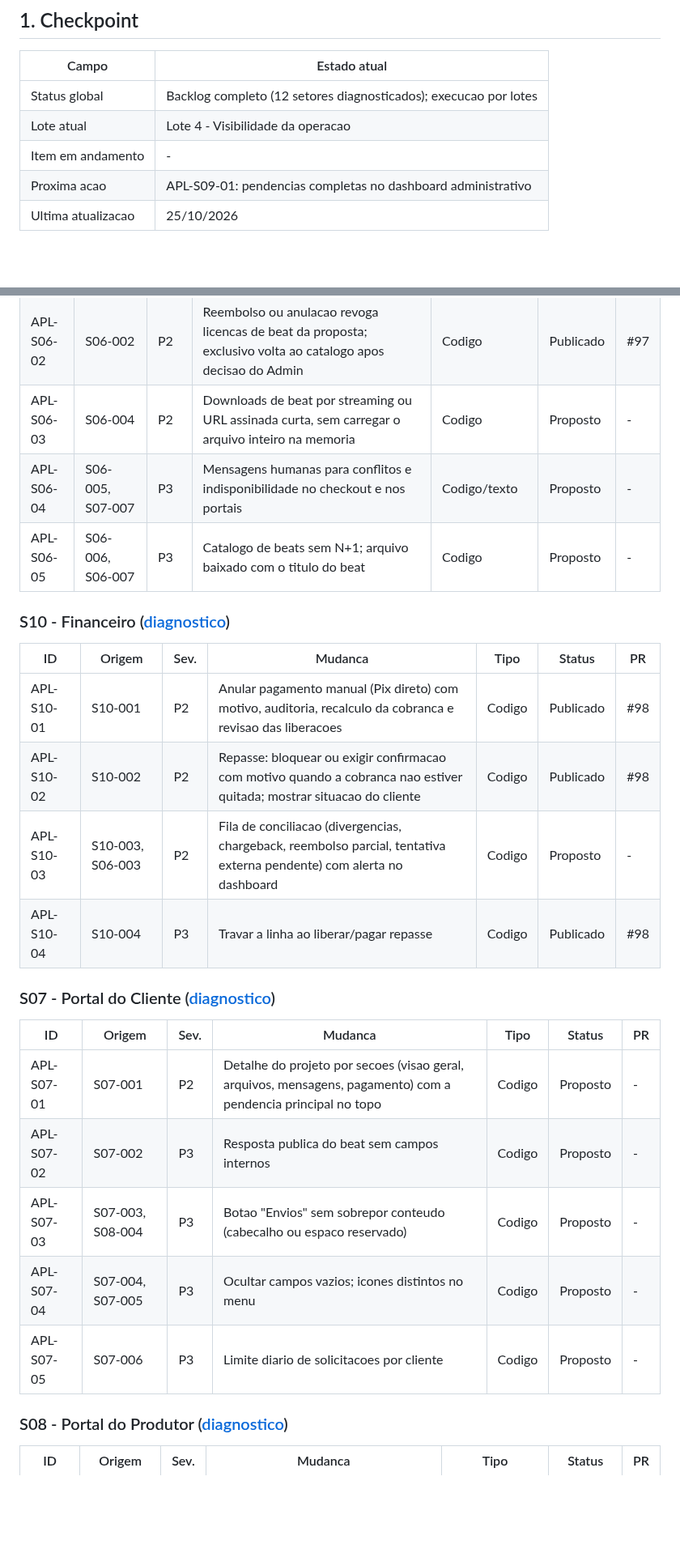
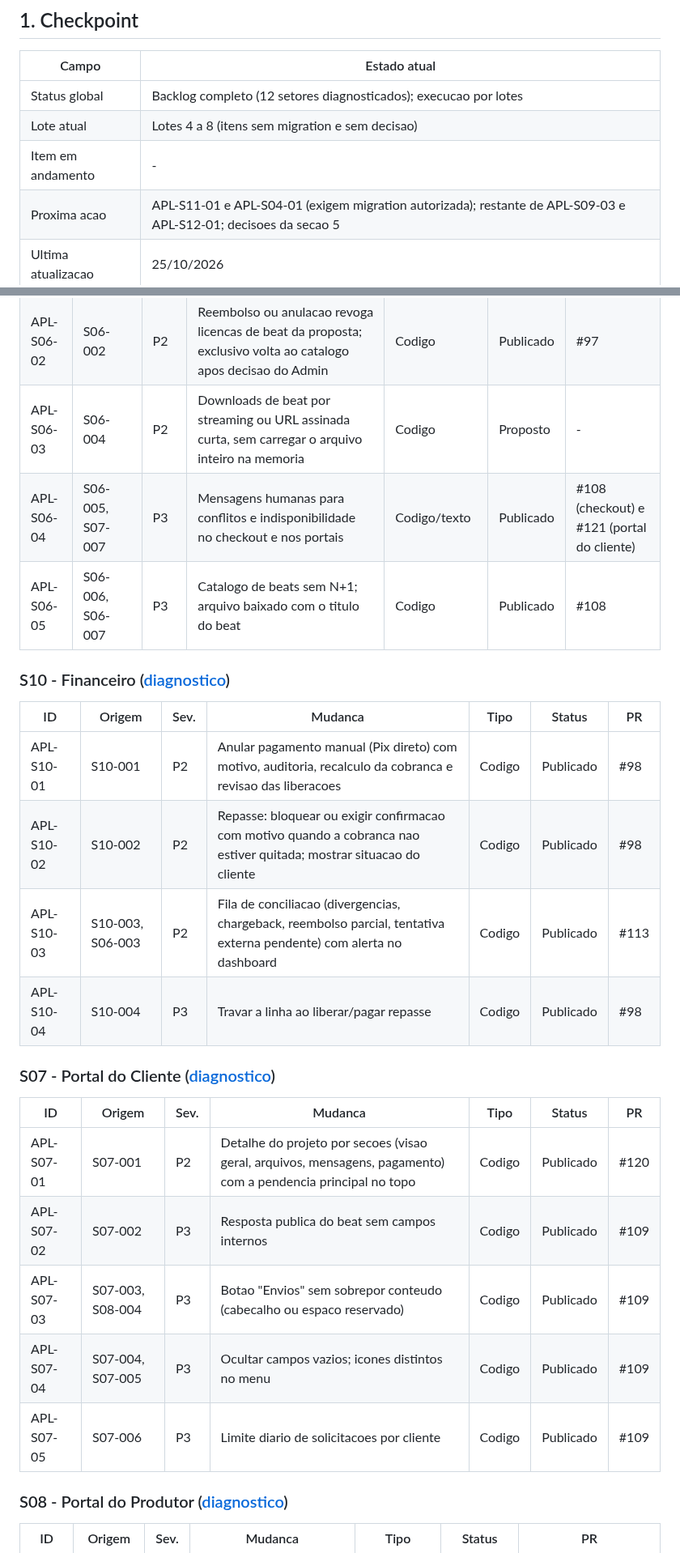
Before and after one commit to andersongaalves/mirai-hit-studio, a Markdown page: docs/roadmap-3.0/ETAPA_07_APLICACAO_AUDITORIA.md, 2 parts joined by grey strips. Shown at 81% size. Drawn GitHub-style; blank space fills up the shorter version.

Commit message:
docs(etapa07): registra a publicação dos Lotes 4 a 8 sem migration
Co-Authored-By: Claude Opus 5.5 <noreply@anthropic.com>
Claude-Session: https://claude.ai/code/session_01AfT3sAzprH8WCW7k2heAvS

```diff
--- a/docs/roadmap-3.0/ETAPA_07_APLICACAO_AUDITORIA.md
+++ b/docs/roadmap-3.0/ETAPA_07_APLICACAO_AUDITORIA.md
@@ -9,9 +9,9 @@ implementado sem autorizacao do responsavel.
 | Campo | Estado atual |
 | --- | --- |
 | Status global | Backlog completo (12 setores diagnosticados); execucao por lotes |
-| Lote atual | Lote 4 - Visibilidade da operacao |
+| Lote atual | Lotes 4 a 8 (itens sem migration e sem decisao) |
 | Item em andamento | - |
-| Proxima acao | APL-S09-01: pendencias completas no dashboard administrativo |
+| Proxima acao | APL-S11-01 e APL-S04-01 (exigem migration autorizada); restante de APL-S09-03 e APL-S12-01; decisoes da secao 5 |
 | Ultima atualizacao | 25/10/2026 |
 
 ## 2. Regras
@@ -58,8 +58,8 @@ ou `Decisao` (aguarda escolha), `Descartado` (com motivo).
 | APL-S06-01 | S06-001, S04-001 | P1 | Prazo para reserva de licenca de beat com liberacao automatica; cancelar reserva quando proposta/cobranca for cancelada; acao do Admin "liberar reserva" com motivo | Codigo + migration (prazo) | Publicado | #97 |
 | APL-S06-02 | S06-002 | P2 | Reembolso ou anulacao revoga licencas de beat da proposta; exclusivo volta ao catalogo apos decisao do Admin | Codigo | Publicado | #97 |
 | APL-S06-03 | S06-004 | P2 | Downloads de beat por streaming ou URL assinada curta, sem carregar o arquivo inteiro na memoria | Codigo | Proposto | - |
-| APL-S06-04 | S06-005, S07-007 | P3 | Mensagens humanas para conflitos e indisponibilidade no checkout e nos portais | Codigo/texto | Proposto | - |
-| APL-S06-05 | S06-006, S06-007 | P3 | Catalogo de beats sem N+1; arquivo baixado com o titulo do beat | Codigo | Proposto | - |
+| APL-S06-04 | S06-005, S07-007 | P3 | Mensagens humanas para conflitos e indisponibilidade no checkout e nos portais | Codigo/texto | Publicado | #108 (checkout) e #121 (portal do cliente) |
+| APL-S06-05 | S06-006, S06-007 | P3 | Catalogo de beats sem N+1; arquivo baixado com o titulo do beat | Codigo | Publicado | #108 |
 
 ### S10 - Financeiro ([diagnostico](auditoria/S10_FINANCEIRO.md))
 
@@ -67,18 +67,18 @@ ou `Decisao` (aguarda escolha), `Descartado` (com motivo).
 | --- | --- | --- | --- | --- | --- | --- |
 | APL-S10-01 | S10-001 | P2 | Anular pagamento manual (Pix direto) com motivo, auditoria, recalculo da cobranca e revisao das liberacoes | Codigo | Publicado | #98 |
 | APL-S10-02 | S10-002 | P2 | Repasse: bloquear ou exigir confirmacao com motivo quando a cobranca nao estiver quitada; mostrar situacao do cliente | Codigo | Publicado | #98 |
-| APL-S10-03 | S10-003, S06-003 | P2 | Fila de conciliacao (divergencias, chargeback, reembolso parcial, tentativa externa pendente) com alerta no dashboard | Codigo | Proposto | - |
+| APL-S10-03 | S10-003, S06-003 | P2 | Fila de conciliacao (divergencias, chargeback, reembolso parcial, tentativa externa pendente) com alerta no dashboard | Codigo | Publicado | #113 |
 | APL-S10-04 | S10-004 | P3 | Travar a linha ao liberar/pagar repasse | Codigo | Publicado | #98 |
 
 ### S07 - Portal do Cliente ([diagnostico](auditoria/S07_PORTAL_CLIENTE.md))
 
 | ID | Origem | Sev. | Mudanca | Tipo | Status | PR |
 | --- | --- | --- | --- | --- | --- | --- |
-| APL-S07-01 | S07-001 | P2 | Detalhe do projeto por secoes (visao geral, arquivos, mensagens, pagamento) com a pendencia principal no topo | Codigo | Proposto | - |
-| APL-S07-02 | S07-002 | P3 | Resposta publica do beat sem campos internos | Codigo | Proposto | - |
-| APL-S07-03 | S07-003, S08-004 | P3 | Botao "Envios" sem sobrepor conteudo (cabecalho ou espaco reservado) | Codigo | Proposto | - |
-| APL-S07-04 | S07-004, S07-005 | P3 | Ocultar campos vazios; icones distintos no menu | Codigo | Proposto | - |
-| APL-S07-05 | S07-006 | P3 | Limite diario de solicitacoes por cliente | Codigo | Proposto | - |
+| APL-S07-01 | S07-001 | P2 | Detalhe do projeto por secoes (visao geral, arquivos, mensagens, pagamento) com a pendencia principal no topo | Codigo | Publicado | #120 |
+| APL-S07-02 | S07-002 | P3 | Resposta publica do beat sem campos internos | Codigo | Publicado | #109 |
+| APL-S07-03 | S07-003, S08-004 | P3 | Botao "Envios" sem sobrepor conteudo (cabecalho ou espaco reservado) | Codigo | Publicado | #109 |
+| APL-S07-04 | S07-004, S07-005 | P3 | Ocultar campos vazios; icones distintos no menu | Codigo | Publicado | #109 |
+| APL-S07-05 | S07-006 | P3 | Limite diario de solicitacoes por cliente | Codigo | Publicado | #109 |
 
 ### S08 - Portal do Produtor ([diagnostico](auditoria/S08_PORTAL_PRODUTOR.md))
 
```
Also changed, not shown: other parts of docs/roadmap-3.0/ETAPA_07_APLICACAO_AUDITORIA.md (+13 -12 lines).
